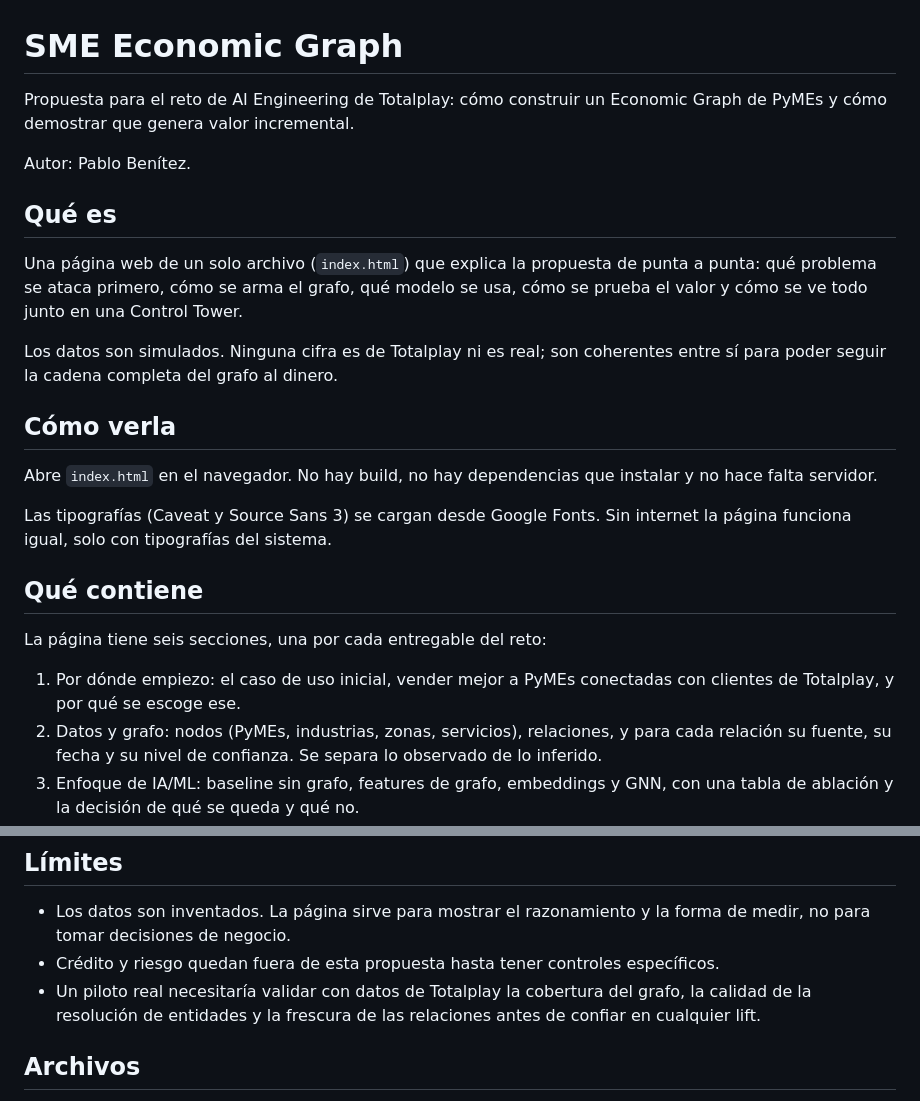
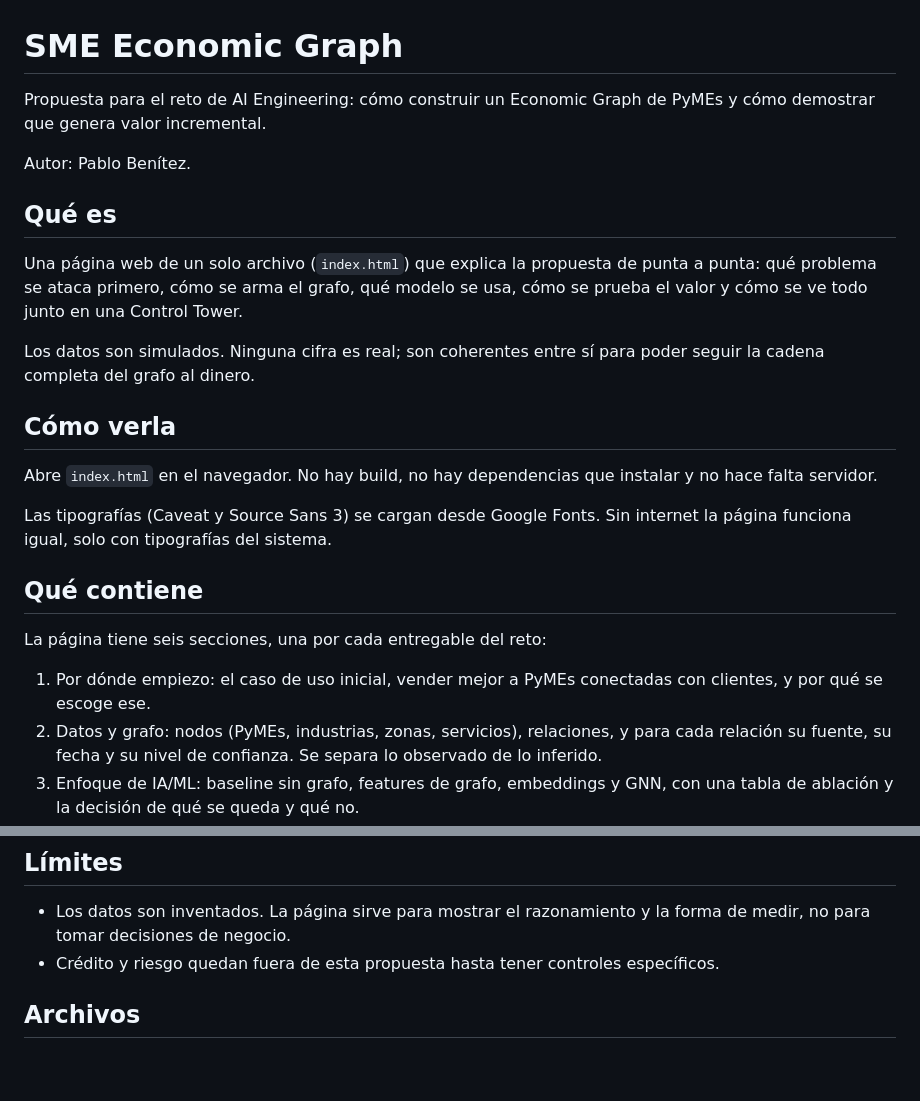
Before and after one commit to PabloBenitezR/Challenge---SME-Economic-Graph-, a Markdown page: README.md, 2 parts joined by grey strips. GitHub-like rendering; blank space fills up the shorter version.

```diff
--- a/README.md
+++ b/README.md
@@ -1,6 +1,6 @@
 # SME Economic Graph
 
-Propuesta para el reto de AI Engineering de Totalplay: cómo construir un Economic Graph de PyMEs y cómo demostrar que genera valor incremental.
+Propuesta para el reto de AI Engineering: cómo construir un Economic Graph de PyMEs y cómo demostrar que genera valor incremental.
 
 Autor: Pablo Benítez.
 
@@ -8,7 +8,7 @@ Autor: Pablo Benítez.
 
 Una página web de un solo archivo (`index.html`) que explica la propuesta de punta a punta: qué problema se ataca primero, cómo se arma el grafo, qué modelo se usa, cómo se prueba el valor y cómo se ve todo junto en una Control Tower.
 
-Los datos son simulados. Ninguna cifra es de Totalplay ni es real; son coherentes entre sí para poder seguir la cadena completa del grafo al dinero.
+Los datos son simulados. Ninguna cifra es real; son coherentes entre sí para poder seguir la cadena completa del grafo al dinero.
 
 ## Cómo verla
 
@@ -20,7 +20,7 @@ Las tipografías (Caveat y Source Sans 3) se cargan desde Google Fonts. Sin inte
 
 La página tiene seis secciones, una por cada entregable del reto:
 
-1. Por dónde empiezo: el caso de uso inicial, vender mejor a PyMEs conectadas con clientes de Totalplay, y por qué se escoge ese.
+1. Por dónde empiezo: el caso de uso inicial, vender mejor a PyMEs conectadas con clientes, y por qué se escoge ese.
 2. Datos y grafo: nodos (PyMEs, industrias, zonas, servicios), relaciones, y para cada relación su fuente, su fecha y su nivel de confianza. Se separa lo observado de lo inferido.
 3. Enfoque de IA/ML: baseline sin grafo, features de grafo, embeddings y GNN, con una tabla de ablación y la decisión de qué se queda y qué no.
 4. Arquitectura: primero tablas en el lakehouse; una base de grafos solo si las consultas lo piden.
@@ -66,7 +66,6 @@ Decisión: se queda C. La GNN no mejora y cuesta el triple.
 
 - Los datos son inventados. La página sirve para mostrar el razonamiento y la forma de medir, no para tomar decisiones de negocio.
 - Crédito y riesgo quedan fuera de esta propuesta hasta tener controles específicos.
-- Un piloto real necesitaría validar con datos de Totalplay la cobertura del grafo, la calidad de la resolución de entidades y la frescura de las relaciones antes de confiar en cualquier lift.
 
 ## Archivos
 
```
